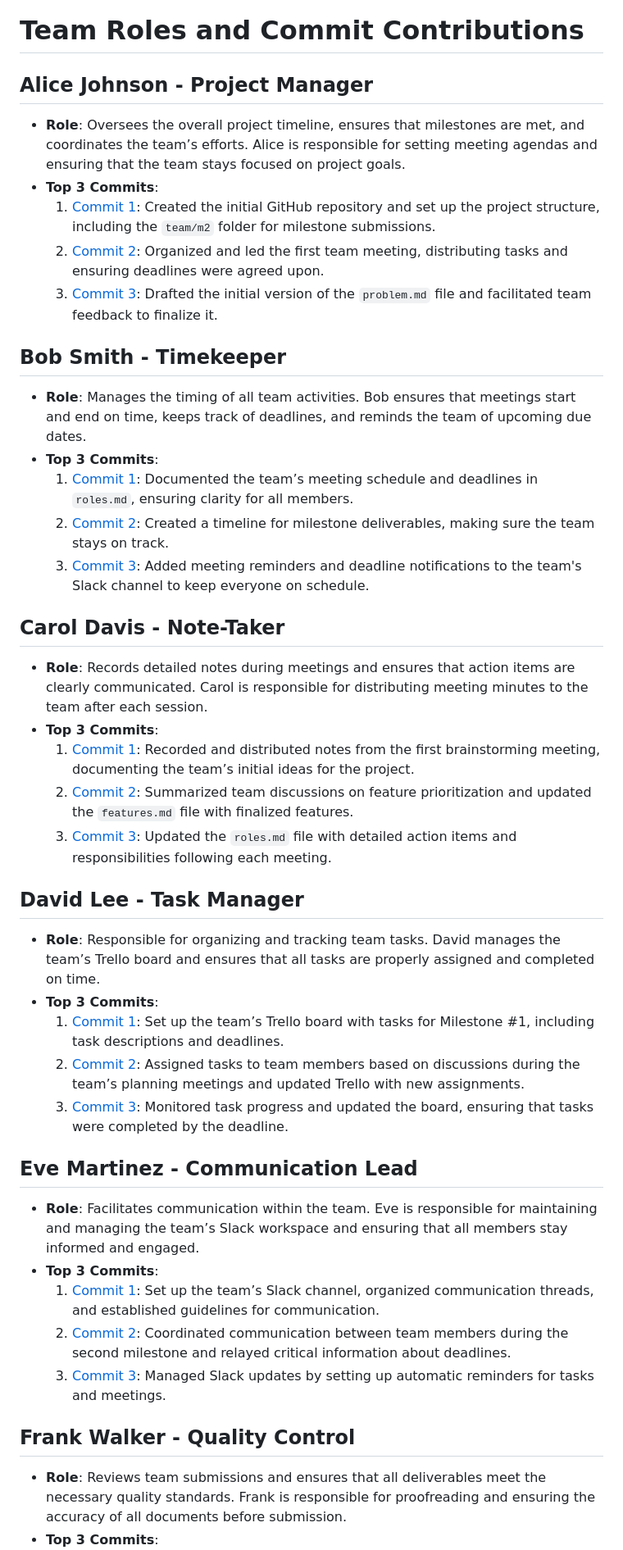
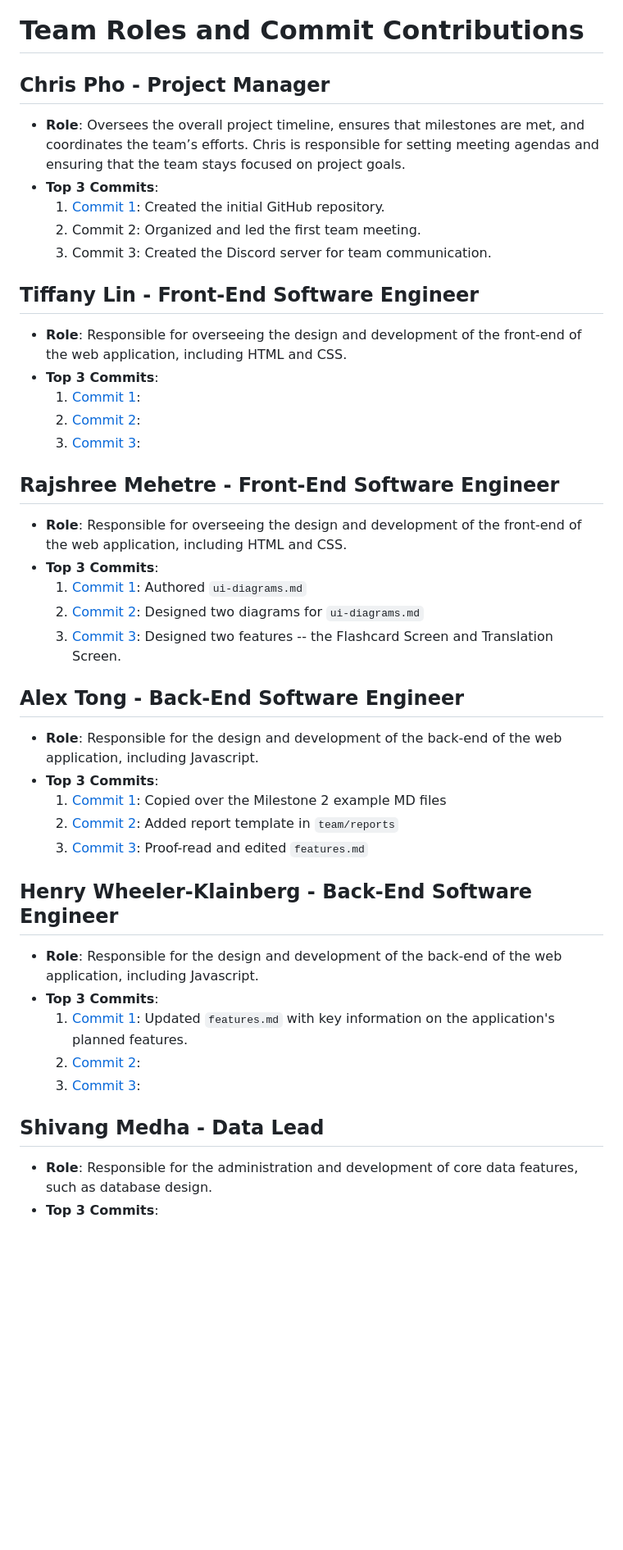
Before and after one commit to mehtapvt010/language-study-app, a Markdown page: team/m2/roles.md, the part around the change printed below. Shown: that part at 82% size. Rendered like a GitHub page; blank space fills up the shorter version.

Commit message:
Initial roles.md

```diff
--- a/team/m2/roles.md
+++ b/team/m2/roles.md
@@ -1,40 +1,46 @@
 # Team Roles and Commit Contributions
 
-## Alice Johnson - Project Manager
-- **Role**: Oversees the overall project timeline, ensures that milestones are met, and coordinates the team’s efforts. Alice is responsible for setting meeting agendas and ensuring that the team stays focused on project goals.
+## Chris Pho - Project Manager
+- **Role**: Oversees the overall project timeline, ensures that milestones are met, and coordinates the team’s efforts. Chris is responsible for setting meeting agendas and ensuring that the team stays focused on project goals.
 - **Top 3 Commits**:
-  1. [Commit 1](https://github.com/repo/commit1): Created the initial GitHub repository and set up the project structure, including the `team/m2` folder for milestone submissions.
-  2. [Commit 2](https://github.com/repo/commit2): Organized and led the first team meeting, distributing tasks and ensuring deadlines were agreed upon.
-  3. [Commit 3](https://github.com/repo/commit3): Drafted the initial version of the `problem.md` file and facilitated team feedback to finalize it.
+  1. [Commit 1](https://github.com/chrispho/language-study-app/commit/ec771a1e2ce1cad3eb10038de7aa43860aa1fc08): Created the initial GitHub repository.
+  2. Commit 2: Organized and led the first team meeting.
+  3. Commit 3: Created the Discord server for team communication.
 
-## Bob Smith - Timekeeper
-- **Role**: Manages the timing of all team activities. Bob ensures that meetings start and end on time, keeps track of deadlines, and reminds the team of upcoming due dates.
+## Tiffany Lin - Front-End Software Engineer
+- **Role**: Responsible for overseeing the design and development of the front-end of the web application, including HTML and CSS.
 - **Top 3 Commits**:
-  1. [Commit 1](https://github.com/repo/commit1): Documented the team’s meeting schedule and deadlines in `roles.md`, ensuring clarity for all members.
-  2. [Commit 2](https://github.com/repo/commit2): Created a timeline for milestone deliverables, making sure the team stays on track.
-  3. [Commit 3](https://github.com/repo/commit3): Added meeting reminders and deadline notifications to the team's Slack channel to keep everyone on schedule.
+  1. [Commit 1](https://github.com/repo/commit1):
+  2. [Commit 2](https://github.com/repo/commit2):
+  3. [Commit 3](https://github.com/repo/commit3):
 
-## Carol Davis - Note-Taker
-- **Role**: Records detailed notes during meetings and ensures that action items are clearly communicated. Carol is responsible for distributing meeting minutes to the team after each session.
+
+## Rajshree Mehetre - Front-End Software Engineer
+- **Role**: Responsible for overseeing the design and development of the front-end of the web application, including HTML and CSS.
 - **Top 3 Commits**:
-  1. [Commit 1](https://github.com/repo/commit1): Recorded and distributed notes from the first brainstorming meeting, documenting the team’s initial ideas for the project.
-  2. [Commit 2](https://github.com/repo/commit2): Summarized team discussions on feature prioritization and updated the `features.md` file with finalized features.
-  3. [Commit 3](https://github.com/repo/commit3): Updated the `roles.md` file with detailed action items and responsibilities following each meeting.
+  1. [Commit 1](https://github.com/chrispho/language-study-app/commit/cf044946fb293925d858c9eb2d51cc8f8507a773): Authored ``ui-diagrams.md``
+  2. [Commit 2](https://github.com/chrispho/language-study-app/commit/fb44a9749d47ae1b0f20d699992b48a81c4f51f2): Designed two diagrams for ``ui-diagrams.md``
+  3. [Commit 3](https://github.com/chrispho/language-study-app/commit/2132c628179cc719fd96cea6cee9df54f820d550): Designed two features -- the Flashcard Screen and Translation Screen.
 
-## David Lee - Task Manager
-- **Role**: Responsible for organizing and tracking team tasks. David manages the team’s Trello board and ensures that all tasks are properly assigned and completed on time.
+
+
+## Alex Tong - Back-End Software Engineer
+- **Role**: Responsible for the design and development of the back-end of the web application, including Javascript.
 - **Top 3 Commits**:
-  1. [Commit 1](https://github.com/repo/commit1): Set up the team’s Trello board with tasks for Milestone #1, including task descriptions and deadlines.
-  2. [Commit 2](https://github.com/repo/commit2): Assigned tasks to team members based on discussions during the team’s planning meetings and updated Trello with new assignments.
-  3. [Commit 3](https://github.com/repo/commit3): Monitored task progress and updated the board, ensuring that tasks were completed by the deadline.
+  1. [Commit 1](https://github.com/chrispho/language-study-app/commit/e518b2fd7e242b889915d0c204c9d6d785a3b553  ): Copied over the Milestone 2 example MD files
+  2. [Commit 2](https://github.com/chrispho/language-study-app/commit/30e42e475f02d144c1ef26aa60a197ec285f5233): Added report template in ``team/reports``
+  3. [Commit 3](https://github.com/chrispho/language-study-app/commit/594d6bee81696600cda1befd90efa932f2926fba): Proof-read and edited ``features.md``
 
-## Eve Martinez - Communication Lead
-- **Role**: Facilitates communication within the team. Eve is responsible for maintaining and managing the team’s Slack workspace and ensuring that all members stay informed and engaged.
+
+
+## Henry Wheeler-Klainberg - Back-End Software Engineer
+- **Role**: Responsible for the design and development of the back-end of the web application, including Javascript.
 - **Top 3 Commits**:
-  1. [Commit 1](https://github.com/repo/commit1): Set up the team’s Slack channel, organized communication threads, and established guidelines for communication.
-  2. [Commit 2](https://github.com/repo/commit2): Coordinated communication between team members during the second milestone and relayed critical information about deadlines.
-  3. [Commit 3](https://github.com/repo/commit3): Managed Slack updates by setting up automatic reminders for tasks and meetings.
+  1. [Commit 1](https://github.com/chrispho/language-study-app/commit/87b8b86d0560349785b7094d28706c184e84a1a0): Updated ``features.md`` with key information on the application's planned features.
+  2. [Commit 2](https://github.com/repo/commit2):
+  3. [Commit 3](https://github.com/repo/commit3):
 
-## Frank Walker - Quality Control
-- **Role**: Reviews team submissions and ensures that all deliverables meet the necessary quality standards. Frank is responsible for proofreading and ensuring the accuracy of all documents before submission.
+
+## Shivang Medha - Data Lead
+- **Role**: Responsible for the administration and development of core data features, such as database design.
 - **Top 3 Commits**:
```
Also changed, not shown: other parts of team/m2/roles.md (+9 -8 lines).
